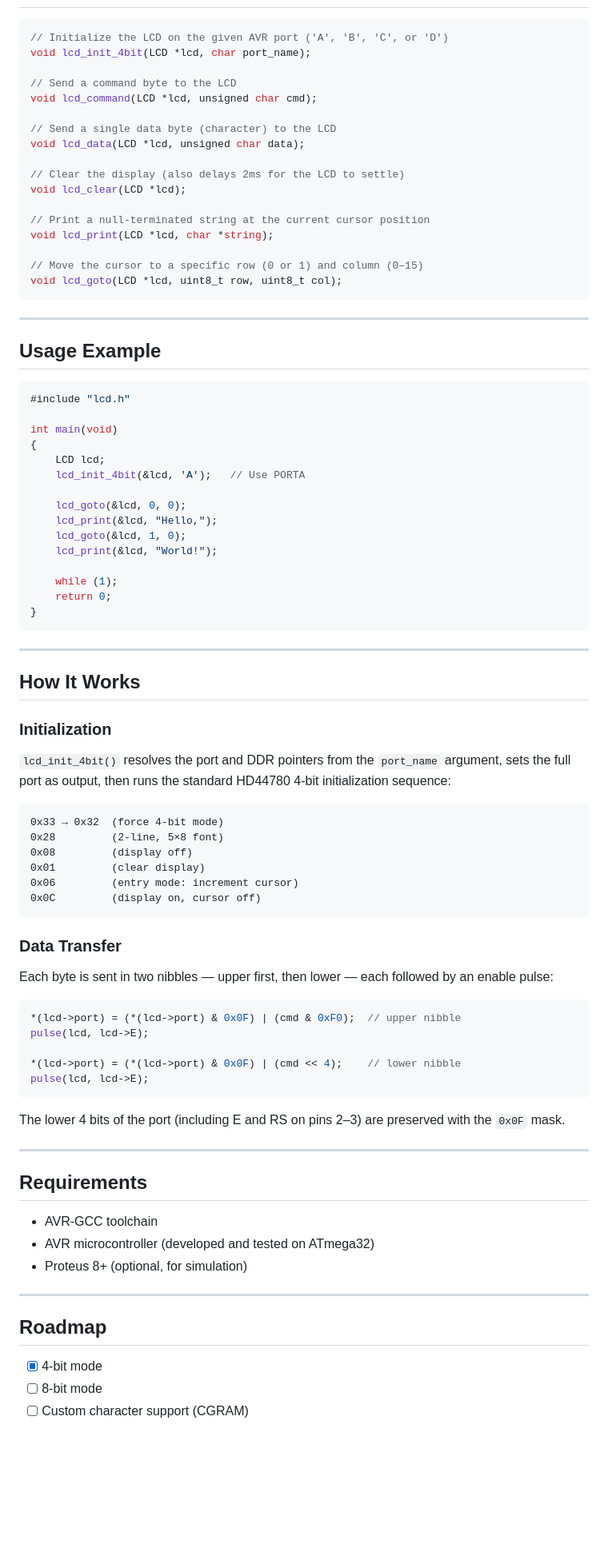
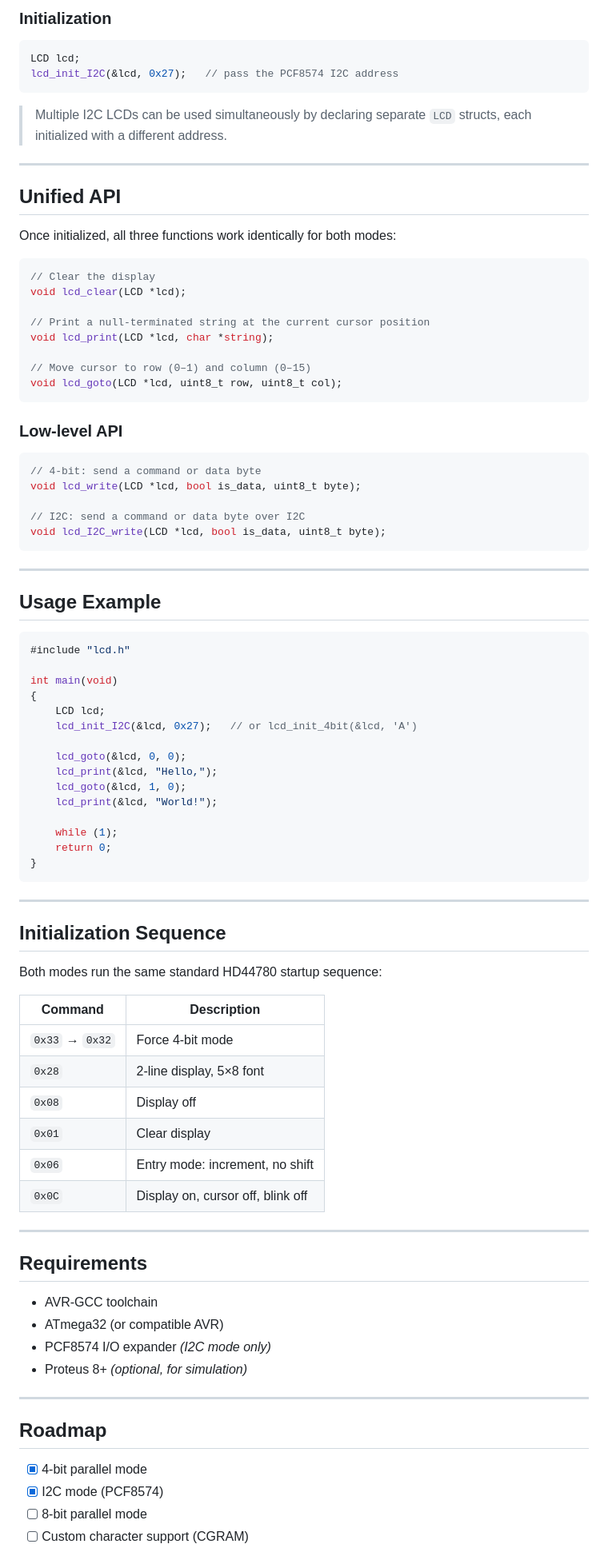
Before and after one commit to Ayman-M-ElSaid/AVR, a Markdown page: LCD/README.md, the part around one of its changes. Shown at 80% size. Drawn GitHub-style; blank space fills up the shorter version.

````diff
--- a/LCD/README.md
+++ b/LCD/README.md
@@ -53,22 +82,37 @@ The driver assumes **a full port** is dedicated to the LCD, wired as follows:
+### Initialization
 
 ```c
-// Initialize the LCD on the given AVR port ('A', 'B', 'C', or 'D')
-void lcd_init_4bit(LCD *lcd, char port_name);
+LCD lcd;
+lcd_init_I2C(&lcd, 0x27);   // pass the PCF8574 I2C address
+```
 
-// Send a command byte to the LCD
-void lcd_command(LCD *lcd, unsigned char cmd);
+> Multiple I2C LCDs can be used simultaneously by declaring separate `LCD` structs, each initialized with a different address.
 
-// Send a single data byte (character) to the LCD
-void lcd_data(LCD *lcd, unsigned char data);
+---
 
-// Clear the display (also delays 2ms for the LCD to settle)
+## Unified API
+
+Once initialized, all three functions work identically for both modes:
+
+```c
+// Clear the display
 void lcd_clear(LCD *lcd);
 
 // Print a null-terminated string at the current cursor position
 void lcd_print(LCD *lcd, char *string);
 
-// Move the cursor to a specific row (0 or 1) and column (0–15)
+// Move cursor to row (0–1) and column (0–15)
 void lcd_goto(LCD *lcd, uint8_t row, uint8_t col);
+```
+
+### Low-level API
+
+```c
+// 4-bit: send a command or data byte
+void lcd_write(LCD *lcd, bool is_data, uint8_t byte);
+
+// I2C: send a command or data byte over I2C
+void lcd_I2C_write(LCD *lcd, bool is_data, uint8_t byte);
 ```
 
 ---
@@ -81,7 +125,7 @@ void lcd_goto(LCD *lcd, uint8_t row, uint8_t col);
 int main(void)
 {
     LCD lcd;
-    lcd_init_4bit(&lcd, 'A');   // Use PORTA
+    lcd_init_I2C(&lcd, 0x27);   // or lcd_init_4bit(&lcd, 'A')
 
     lcd_goto(&lcd, 0, 0);
     lcd_print(&lcd, "Hello,");
@@ -95,47 +139,33 @@ int main(void)
 
 ---
 
-## How It Works
+## Initialization Sequence
 
-### Initialization
+Both modes run the same standard HD44780 startup sequence:
 
-`lcd_init_4bit()` resolves the port and DDR pointers from the `port_name` argument, sets the full port as output, then runs the standard HD44780 4-bit initialization sequence:
-
-```
-0x33 → 0x32  (force 4-bit mode)
-0x28         (2-line, 5×8 font)
-0x08         (display off)
-0x01         (clear display)
-0x06         (entry mode: increment cursor)
-0x0C         (display on, cursor off)
-```
-
-### Data Transfer
-
-Each byte is sent in two nibbles — upper first, then lower — each followed by an enable pulse:
-
-```c
-*(lcd->port) = (*(lcd->port) & 0x0F) | (cmd & 0xF0);  // upper nibble
-pulse(lcd, lcd->E);
-
-*(lcd->port) = (*(lcd->port) & 0x0F) | (cmd << 4);    // lower nibble
-pulse(lcd, lcd->E);
-```
-
-The lower 4 bits of the port (including E and RS on pins 2–3) are preserved with the `0x0F` mask.
+| Command          | Description                       |
+|------------------|-----------------------------------|
+| `0x33` → `0x32`  | Force 4-bit mode                  |
+| `0x28`           | 2-line display, 5×8 font          |
+| `0x08`           | Display off                       |
+| `0x01`           | Clear display                     |
+| `0x06`           | Entry mode: increment, no shift   |
+| `0x0C`           | Display on, cursor off, blink off |
 
 ---
 
 ## Requirements
 
 - AVR-GCC toolchain
-- AVR microcontroller (developed and tested on ATmega32)
-- Proteus 8+ (optional, for simulation)
+- ATmega32 (or compatible AVR)
+- PCF8574 I/O expander *(I2C mode only)*
+- Proteus 8+ *(optional, for simulation)*
 
 ---
 
 ## Roadmap
 
-- [x] 4-bit mode
-- [ ] 8-bit mode
+- [x] 4-bit parallel mode
+- [x] I2C mode (PCF8574)
+- [ ] 8-bit parallel mode
 - [ ] Custom character support (CGRAM)
````
Also changed, not shown: other parts of LCD/README.md (+51 -23 lines).
